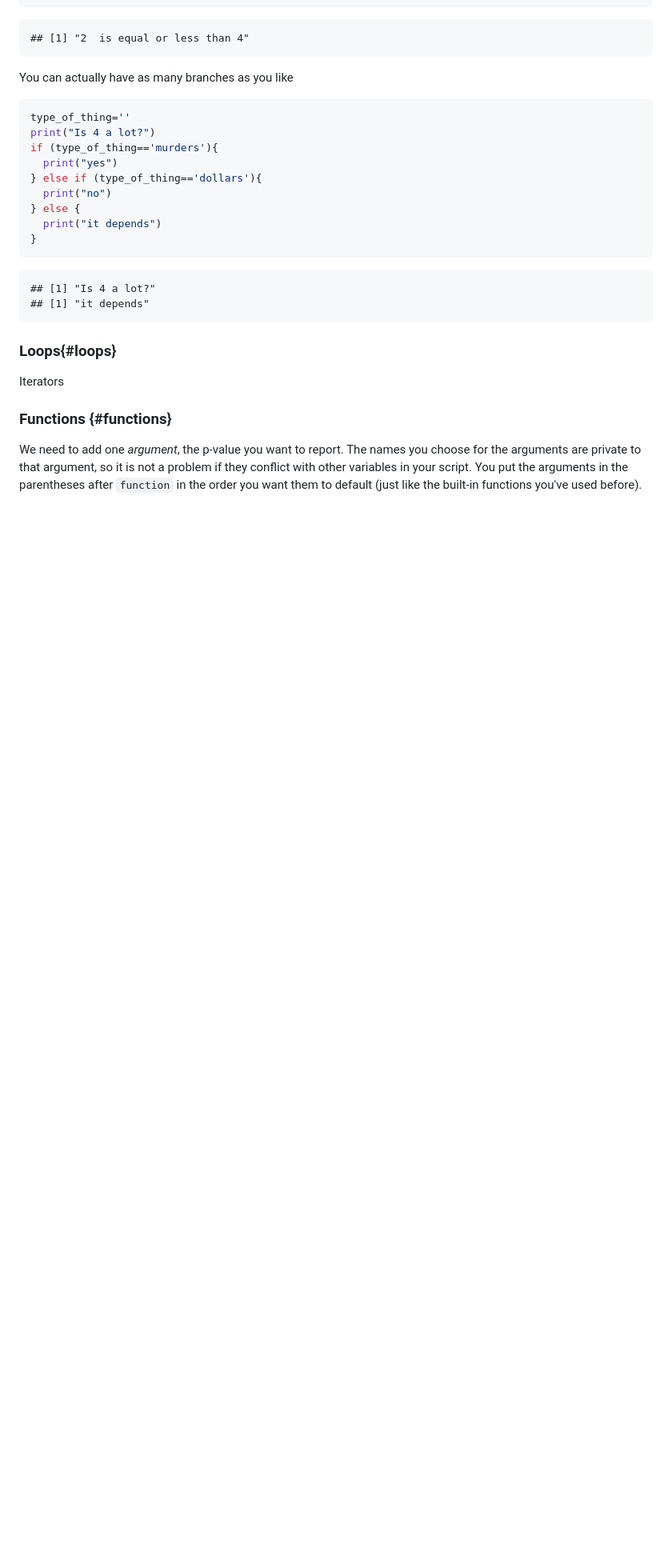
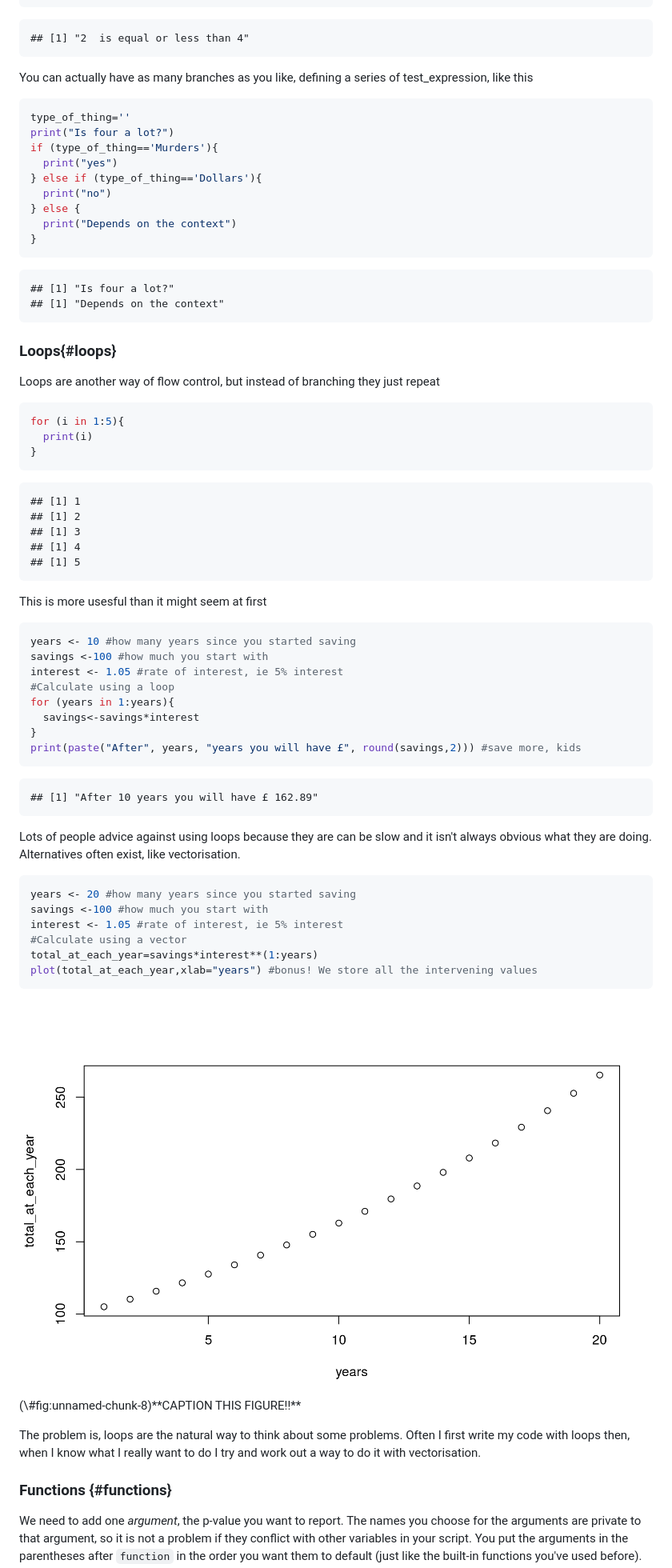
Before and after one commit to tomstafford/psy6422, a Markdown page: docs/007-coding.md, the part around the change. Shown: that part at 80% size. Rendered like a GitHub page; pictures changed too: docs/007-coding_files/figure-html/unnamed-chunk-8-1.png (added); blank space fills up the shorter version.

Commit message:
work in progress update

````diff
--- a/docs/007-coding.md
+++ b/docs/007-coding.md
@@ -57,29 +57,84 @@ if(a>4){ # this is the condition which has to be met, the 'test expression'
 ## [1] "2  is equal or less than 4"
 ```
 
-You can actually have as many branches as you like
+You can actually have as many branches as you like, defining a series of test_expression, like this
 
 
 ```r
 type_of_thing=''
-print("Is 4 a lot?")
-if (type_of_thing=='murders'){
+print("Is four a lot?")
+if (type_of_thing=='Murders'){
   print("yes")
-} else if (type_of_thing=='dollars'){
+} else if (type_of_thing=='Dollars'){
   print("no")
 } else {
-  print("it depends")
+  print("Depends on the context")
 }
 ```
 
 ```
-## [1] "Is 4 a lot?"
-## [1] "it depends"
+## [1] "Is four a lot?"
+## [1] "Depends on the context"
 ```
+
+
 
 ### Loops{#loops}
 
-Iterators
+Loops are another way of flow control, but instead of branching they just repeat
+
+
+```r
+for (i in 1:5){
+  print(i)
+}
+```
+
+```
+## [1] 1
+## [1] 2
+## [1] 3
+## [1] 4
+## [1] 5
+```
+
+This is more usesful than it might seem at first
+
+
+```r
+years <- 10 #how many years since you started saving
+savings <-100 #how much you start with
+interest <- 1.05 #rate of interest, ie 5% interest
+#Calculate using a loop
+for (years in 1:years){
+  savings<-savings*interest
+}
+print(paste("After", years, "years you will have £", round(savings,2))) #save more, kids
+```
+
+```
+## [1] "After 10 years you will have £ 162.89"
+```
+Lots of people advice against using loops because they are can be slow and it isn't always obvious what they are doing. Alternatives often exist, like vectorisation.
+
+
+```r
+years <- 20 #how many years since you started saving
+savings <-100 #how much you start with
+interest <- 1.05 #rate of interest, ie 5% interest
+#Calculate using a vector
+total_at_each_year=savings*interest**(1:years)
+plot(total_at_each_year,xlab="years") #bonus! We store all the intervening values
+```
+
+<div class="figure" style="text-align: center">
+<img src="007-coding_files/figure-html/unnamed-chunk-8-1.png" alt="**CAPTION THIS FIGURE!!**" width="100%" />
+<p class="caption">(\#fig:unnamed-chunk-8)**CAPTION THIS FIGURE!!**</p>
+</div>
+
+The problem is, loops are the natural way to think about some problems. Often I first write my code with loops then, when I know what I really want to do I try and work out a way to do it with vectorisation.
+
+
 
 
 ### Functions {#functions}
````
Also changed, not shown: 4 other files.
